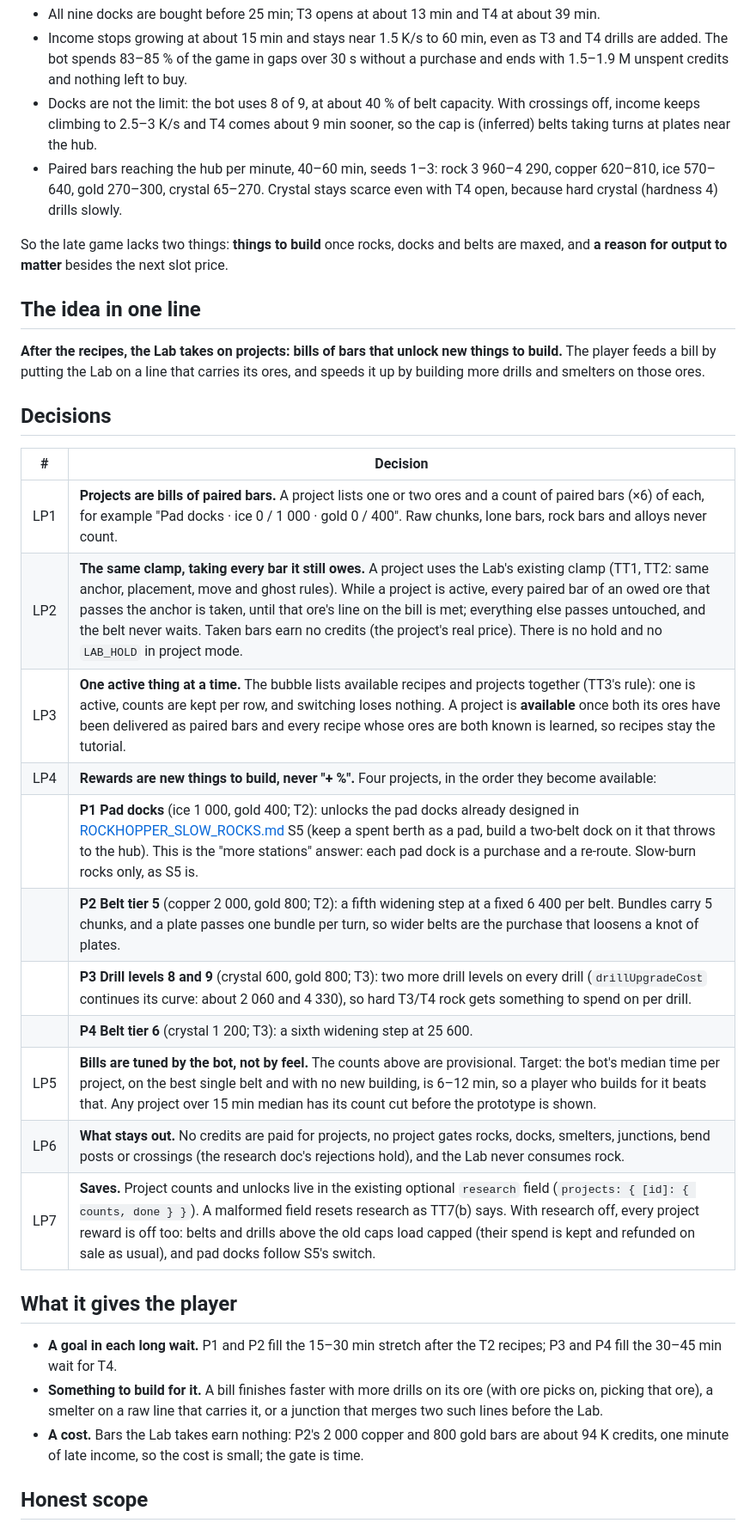
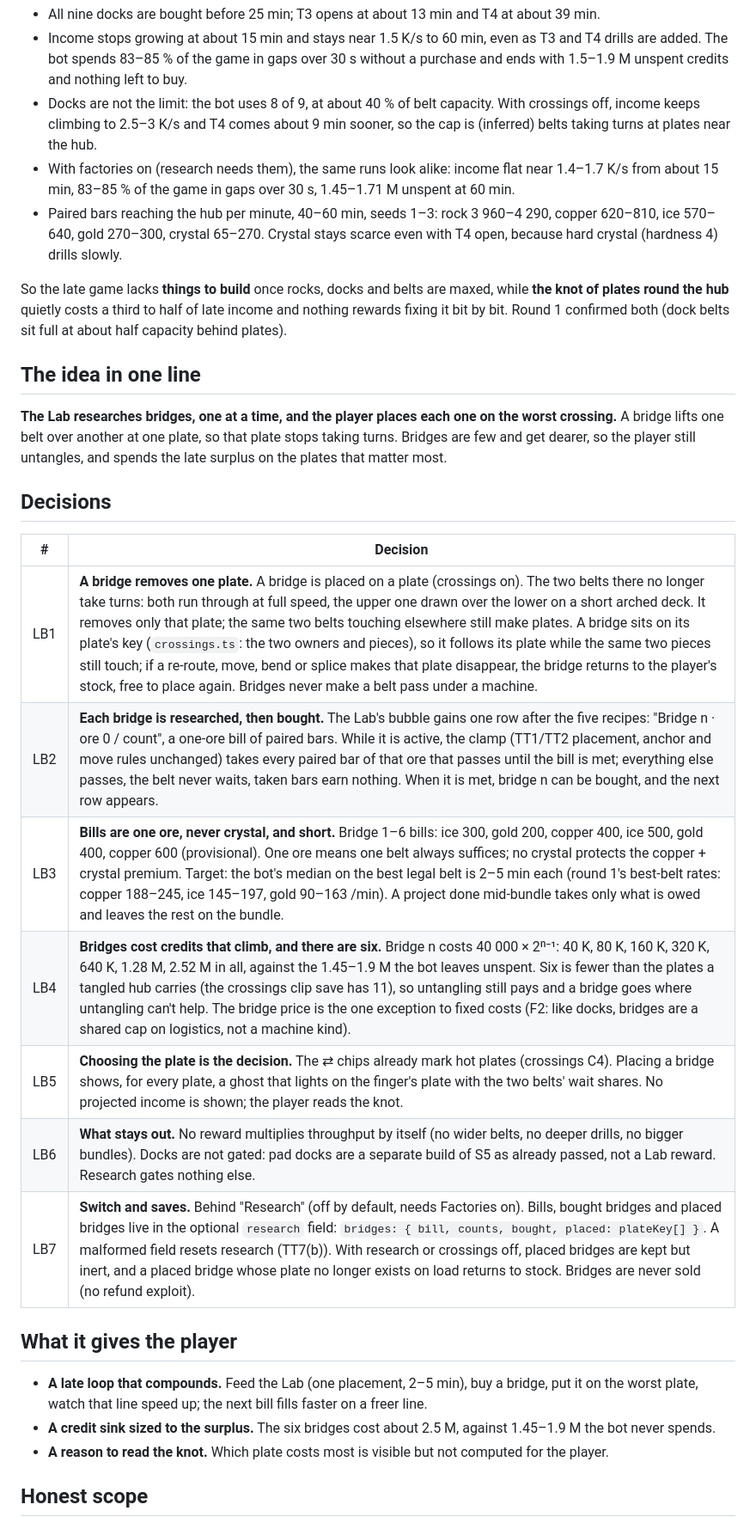
Before and after one commit to masamoon/FactoryTetris, a Markdown page: docs/ROCKHOPPER_LAB_PROJECTS.md, the part around one of its changes. Shown at 86% size. Rendered like a GitHub page.

```diff
--- a/docs/ROCKHOPPER_LAB_PROJECTS.md
+++ b/docs/ROCKHOPPER_LAB_PROJECTS.md
@@ -11,35 +11,32 @@ What the greedy bot shows today (simulation, not a playtest; `npm run bot:rockho
 - All nine docks are bought before 25 min; T3 opens at about 13 min and T4 at about 39 min.
 - Income stops growing at about 15 min and stays near 1.5 K/s to 60 min, even as T3 and T4 drills are added. The bot spends 83–85 % of the game in gaps over 30 s without a purchase and ends with 1.5–1.9 M unspent credits and nothing left to buy.
 - Docks are not the limit: the bot uses 8 of 9, at about 40 % of belt capacity. With crossings off, income keeps climbing to 2.5–3 K/s and T4 comes about 9 min sooner, so the cap is (inferred) belts taking turns at plates near the hub.
+- With factories on (research needs them), the same runs look alike: income flat near 1.4–1.7 K/s from about 15 min, 83–85 % of the game in gaps over 30 s, 1.45–1.71 M unspent at 60 min.
 - Paired bars reaching the hub per minute, 40–60 min, seeds 1–3: rock 3 960–4 290, copper 620–810, ice 570–640, gold 270–300, crystal 65–270. Crystal stays scarce even with T4 open, because hard crystal (hardness 4) drills slowly.
 
-So the late game lacks two things: **things to build** once rocks, docks and belts are maxed, and **a reason for output to matter** besides the next slot price.
+So the late game lacks **things to build** once rocks, docks and belts are maxed, while **the knot of plates round the hub** quietly costs a third to half of late income and nothing rewards fixing it bit by bit. Round 1 confirmed both (dock belts sit full at about half capacity behind plates).
 
 ## The idea in one line
 
-**After the recipes, the Lab takes on projects: bills of bars that unlock new things to build.** The player feeds a bill by putting the Lab on a line that carries its ores, and speeds it up by building more drills and smelters on those ores.
+**The Lab researches bridges, one at a time, and the player places each one on the worst crossing.** A bridge lifts one belt over another at one plate, so that plate stops taking turns. Bridges are few and get dearer, so the player still untangles, and spends the late surplus on the plates that matter most.
 
 ## Decisions
 
-| #   | Decision                                                                                                                                                                                                                                                                                                                                                                                                                                                           |
-| --- | ------------------------------------------------------------------------------------------------------------------------------------------------------------------------------------------------------------------------------------------------------------------------------------------------------------------------------------------------------------------------------------------------------------------------------------------------------------------ |
-| LP1 | **Projects are bills of paired bars.** A project lists one or two ores and a count of paired bars (×6) of each, for example "Pad docks · ice 0 / 1 000 · gold 0 / 400". Raw chunks, lone bars, rock bars and alloys never count.                                                                                                                                                                                                                                   |
-| LP2 | **The same clamp, taking every bar it still owes.** A project uses the Lab's existing clamp (TT1, TT2: same anchor, placement, move and ghost rules). While a project is active, every paired bar of an owed ore that passes the anchor is taken, until that ore's line on the bill is met; everything else passes untouched, and the belt never waits. Taken bars earn no credits (the project's real price). There is no hold and no `LAB_HOLD` in project mode. |
-| LP3 | **One active thing at a time.** The bubble lists available recipes and projects together (TT3's rule): one is active, counts are kept per row, and switching loses nothing. A project is **available** once both its ores have been delivered as paired bars and every recipe whose ores are both known is learned, so recipes stay the tutorial.                                                                                                                  |
-| LP4 | **Rewards are new things to build, never "+ %".** Four projects, in the order they become available:                                                                                                                                                                                                                                                                                                                                                               |
-|     | **P1 Pad docks** (ice 1 000, gold 400; T2): unlocks the pad docks already designed in [ROCKHOPPER_SLOW_ROCKS.md](ROCKHOPPER_SLOW_ROCKS.md) S5 (keep a spent berth as a pad, build a two-belt dock on it that throws to the hub). This is the "more stations" answer: each pad dock is a purchase and a re-route. Slow-burn rocks only, as S5 is.                                                                                                                   |
-|     | **P2 Belt tier 5** (copper 2 000, gold 800; T2): a fifth widening step at a fixed 6 400 per belt. Bundles carry 5 chunks, and a plate passes one bundle per turn, so wider belts are the purchase that loosens a knot of plates.                                                                                                                                                                                                                                   |
-|     | **P3 Drill levels 8 and 9** (crystal 600, gold 800; T3): two more drill levels on every drill (`drillUpgradeCost` continues its curve: about 2 060 and 4 330), so hard T3/T4 rock gets something to spend on per drill.                                                                                                                                                                                                                                            |
-|     | **P4 Belt tier 6** (crystal 1 200; T3): a sixth widening step at 25 600.                                                                                                                                                                                                                                                                                                                                                                                           |
-| LP5 | **Bills are tuned by the bot, not by feel.** The counts above are provisional. Target: the bot's median time per project, on the best single belt and with no new building, is 6–12 min, so a player who builds for it beats that. Any project over 15 min median has its count cut before the prototype is shown.                                                                                                                                                 |
-| LP6 | **What stays out.** No credits are paid for projects, no project gates rocks, docks, smelters, junctions, bend posts or crossings (the research doc's rejections hold), and the Lab never consumes rock.                                                                                                                                                                                                                                                           |
-| LP7 | **Saves.** Project counts and unlocks live in the existing optional `research` field (`projects: { [id]: { counts, done } }`). A malformed field resets research as TT7(b) says. With research off, every project reward is off too: belts and drills above the old caps load capped (their spend is kept and refunded on sale as usual), and pad docks follow S5's switch.                                                                                        |
+| #   | Decision                                                                                                                                                                                                                                                                                                                                                                                                                                                                                                                                                                                                                            |
+| --- | ----------------------------------------------------------------------------------------------------------------------------------------------------------------------------------------------------------------------------------------------------------------------------------------------------------------------------------------------------------------------------------------------------------------------------------------------------------------------------------------------------------------------------------------------------------------------------------------------------------------------------------- |
+| LB1 | **A bridge removes one plate.** A bridge is placed on a plate (crossings on). The two belts there no longer take turns: both run through at full speed, the upper one drawn over the lower on a short arched deck. It removes only that plate; the same two belts touching elsewhere still make plates. A bridge sits on its plate's key (`crossings.ts`: the two owners and pieces), so it follows its plate while the same two pieces still touch; if a re-route, move, bend or splice makes that plate disappear, the bridge returns to the player's stock, free to place again. Bridges never make a belt pass under a machine. |
+| LB2 | **Each bridge is researched, then bought.** The Lab's bubble gains one row after the five recipes: "Bridge n · ore 0 / count", a one-ore bill of paired bars. While it is active, the clamp (TT1/TT2 placement, anchor and move rules unchanged) takes every paired bar of that ore that passes until the bill is met; everything else passes, the belt never waits, taken bars earn nothing. When it is met, bridge n can be bought, and the next row appears.                                                                                                                                                                     |
+| LB3 | **Bills are one ore, never crystal, and short.** Bridge 1–6 bills: ice 300, gold 200, copper 400, ice 500, gold 400, copper 600 (provisional). One ore means one belt always suffices; no crystal protects the copper + crystal premium. Target: the bot's median on the best legal belt is 2–5 min each (round 1's best-belt rates: copper 188–245, ice 145–197, gold 90–163 /min). A project done mid-bundle takes only what is owed and leaves the rest on the bundle.                                                                                                                                                           |
+| LB4 | **Bridges cost credits that climb, and there are six.** Bridge n costs 40 000 × 2ⁿ⁻¹: 40 K, 80 K, 160 K, 320 K, 640 K, 1.28 M, 2.52 M in all, against the 1.45–1.9 M the bot leaves unspent. Six is fewer than the plates a tangled hub carries (the crossings clip save has 11), so untangling still pays and a bridge goes where untangling can't help. The bridge price is the one exception to fixed costs (F2: like docks, bridges are a shared cap on logistics, not a machine kind).                                                                                                                                         |
+| LB5 | **Choosing the plate is the decision.** The ⇄ chips already mark hot plates (crossings C4). Placing a bridge shows, for every plate, a ghost that lights on the finger's plate with the two belts' wait shares. No projected income is shown; the player reads the knot.                                                                                                                                                                                                                                                                                                                                                            |
+| LB6 | **What stays out.** No reward multiplies throughput by itself (no wider belts, no deeper drills, no bigger bundles). Docks are not gated: pad docks are a separate build of S5 as already passed, not a Lab reward. Research gates nothing else.                                                                                                                                                                                                                                                                                                                                                                                    |
+| LB7 | **Switch and saves.** Behind "Research" (off by default, needs Factories on). Bills, bought bridges and placed bridges live in the optional `research` field: `bridges: { bill, counts, bought, placed: plateKey[] }`. A malformed field resets research (TT7(b)). With research or crossings off, placed bridges are kept but inert, and a placed bridge whose plate no longer exists on load returns to stock. Bridges are never sold (no refund exploit).                                                                                                                                                                        |
 
 ## What it gives the player
 
-- **A goal in each long wait.** P1 and P2 fill the 15–30 min stretch after the T2 recipes; P3 and P4 fill the 30–45 min wait for T4.
-- **Something to build for it.** A bill finishes faster with more drills on its ore (with ore picks on, picking that ore), a smelter on a raw line that carries it, or a junction that merges two such lines before the Lab.
-- **A cost.** Bars the Lab takes earn nothing: P2's 2 000 copper and 800 gold bars are about 94 K credits, one minute of late income, so the cost is small; the gate is time.
+- **A late loop that compounds.** Feed the Lab (one placement, 2–5 min), buy a bridge, put it on the worst plate, watch that line speed up; the next bill fills faster on a freer line.
+- **A credit sink sized to the surplus.** The six bridges cost about 2.5 M, against 1.45–1.9 M the bot never spends.
+- **A reason to read the knot.** Which plate costs most is visible but not computed for the player.
 
 ## Honest scope
 
```
Also changed, not shown: other parts of docs/ROCKHOPPER_LAB_PROJECTS.md (+24 -13 lines).
